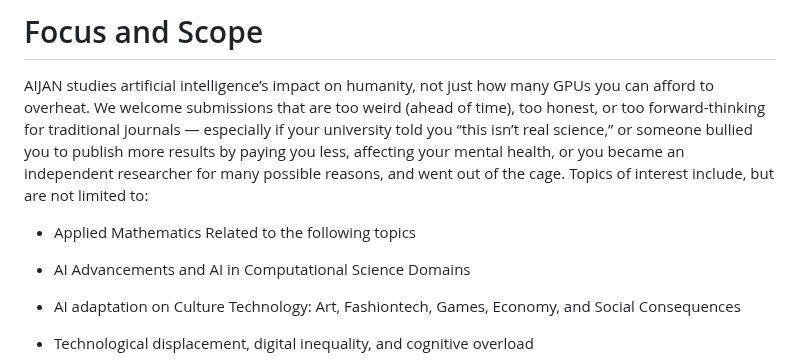
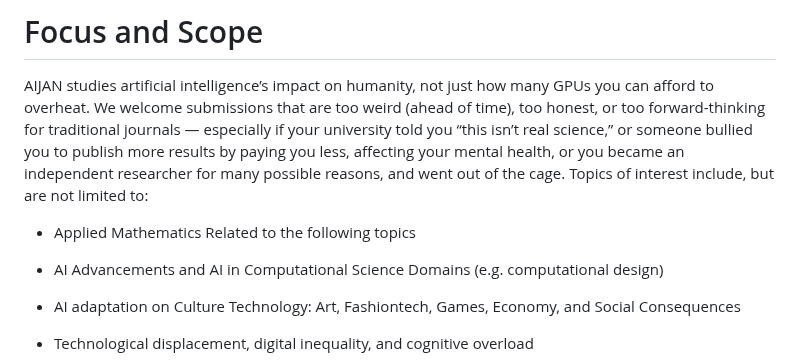
Before and after one commit to aijame/aijame.github.io, a Markdown page: README.md, the part around the change. Drawn GitHub-style.

```diff
--- a/README.md
+++ b/README.md
@@ -35,7 +35,7 @@ AIJAN studies artificial intelligence’s impact on humanity, not just how many
 
 - Applied Mathematics Related to the following topics
 
-- AI Advancements and AI in Computational Science Domains
+- AI Advancements and AI in Computational Science Domains (e.g. computational design)
 
 - AI adaptation on Culture Technology: Art, Fashiontech, Games, Economy, and Social Consequences
 
```
